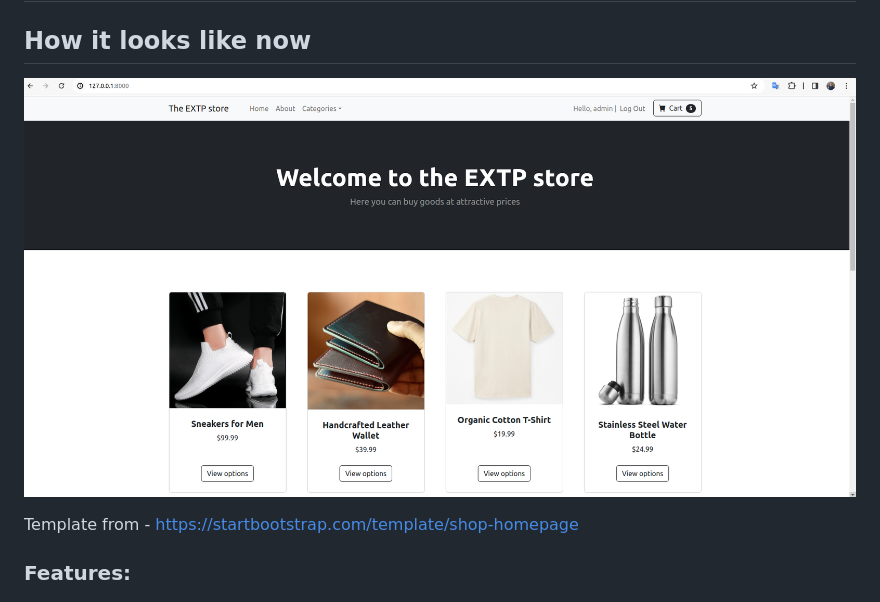
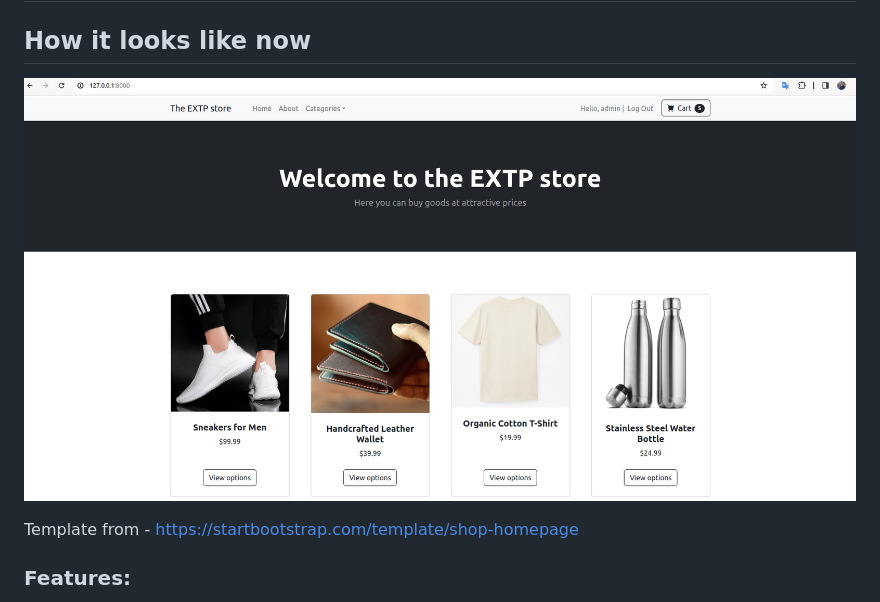
Before and after one commit to mkskh/Django_Ecommerce_Website, a Markdown page: README.md, the part around the change. GitHub-like rendering; pictures changed too: !resources/media/home.png (deleted), !resources/media/home2.png (added).

```diff
--- a/README.md
+++ b/README.md
@@ -2,7 +2,7 @@
 
 ## How it looks like now
 
-![home](./!resources/media/home.png)
+![home](./!resources/media/home2.png)
 
 
 Template from - https://startbootstrap.com/template/shop-homepage
```
